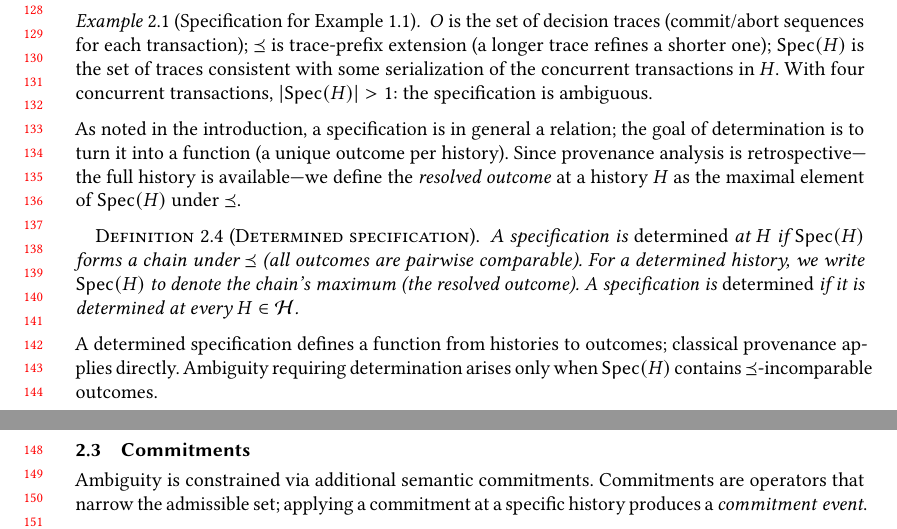
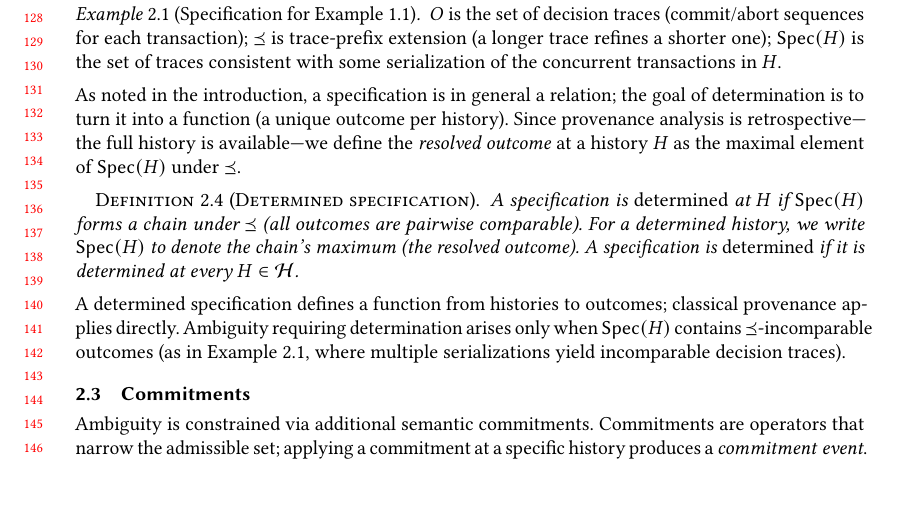
Before and after one commit to jhellerstein/provenance, a LaTeX paper (main.tex): two parts of pages 3 and 4 of 37 before the commit and part of page 3 of 37 after it, the two joined at a grey line, cut so that both start at the same text, the shorter picture padded with empty space. Compiled offline with pdfLaTeX.

Commit message:
Move ambiguity observation from example to after Determined definition where it belongs

```diff
--- a/main.tex
+++ b/main.tex
@@ -296,8 +296,6 @@ specification (enlarging $\Ord$ relaxes coordination requirements).
   transaction); $\Ord$ is trace-prefix extension (a longer trace
   refines a shorter one); $\Spec(H)$ is the set of traces consistent
   with some serialization of the concurrent transactions in $H$.
-  With four concurrent transactions, $|\Spec(H)| > 1$: the
-  specification is ambiguous.
 \end{example}
 
 \noindent
@@ -322,7 +320,8 @@ the maximal element of $\Spec(H)$ under $\Ord$.
 A determined specification defines a function from histories to
 outcomes; classical provenance applies directly.
 Ambiguity requiring determination arises only when $\Spec(H)$ contains
-$\Ord$-incomparable outcomes.
+$\Ord$-incomparable outcomes (as in Example~\ref{ex:spec}, where
+multiple serializations yield incomparable decision traces).
 
 
 \subsection{Commitments}
```
